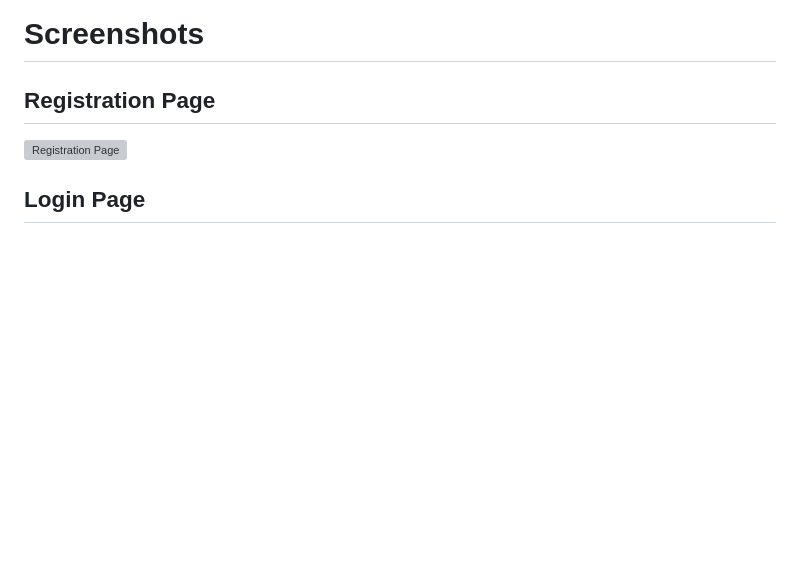
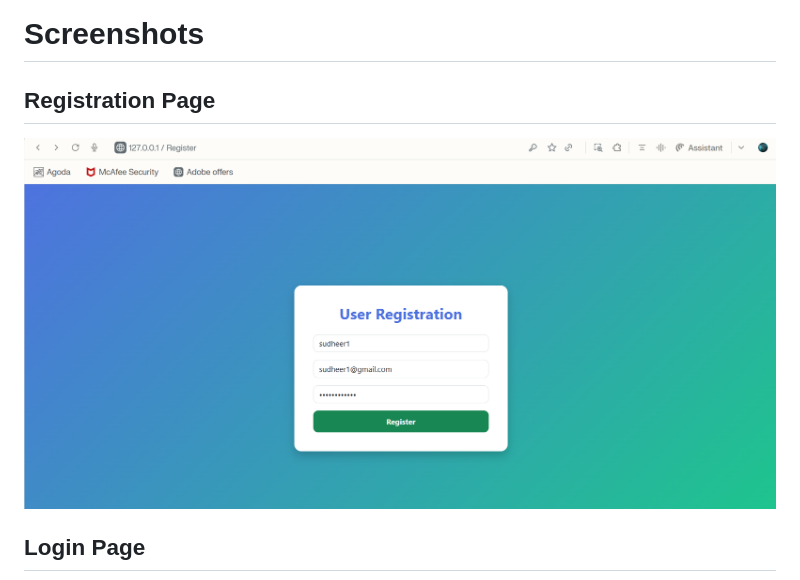
Before and after one commit to sudheerkalluri245-del/CodeAlpha_SImple-CommerceStore, a Markdown page: README.md, the part around the change. Rendered like a GitHub page; blank space fills up the shorter version; grey boxes are pictures that could not be loaded.

Commit message:
Fixed registration image path

```diff
--- a/README.md
+++ b/README.md
@@ -282,7 +282,7 @@ http://127.0.0.1:8000
 
 ## Registration Page
 
-![Registration Page](screenshots/registration.png)
+![Registration Page](screenshots/register.png)
 
 ## Login Page
 
```
